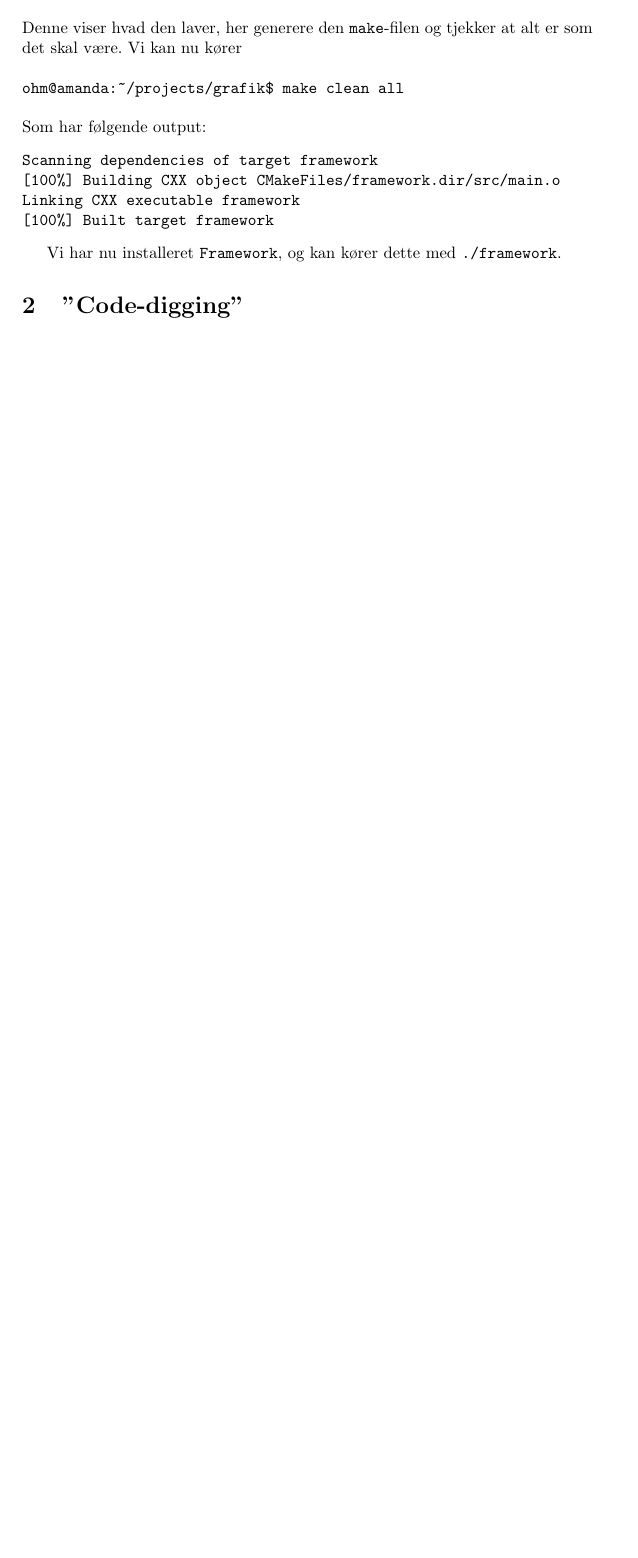
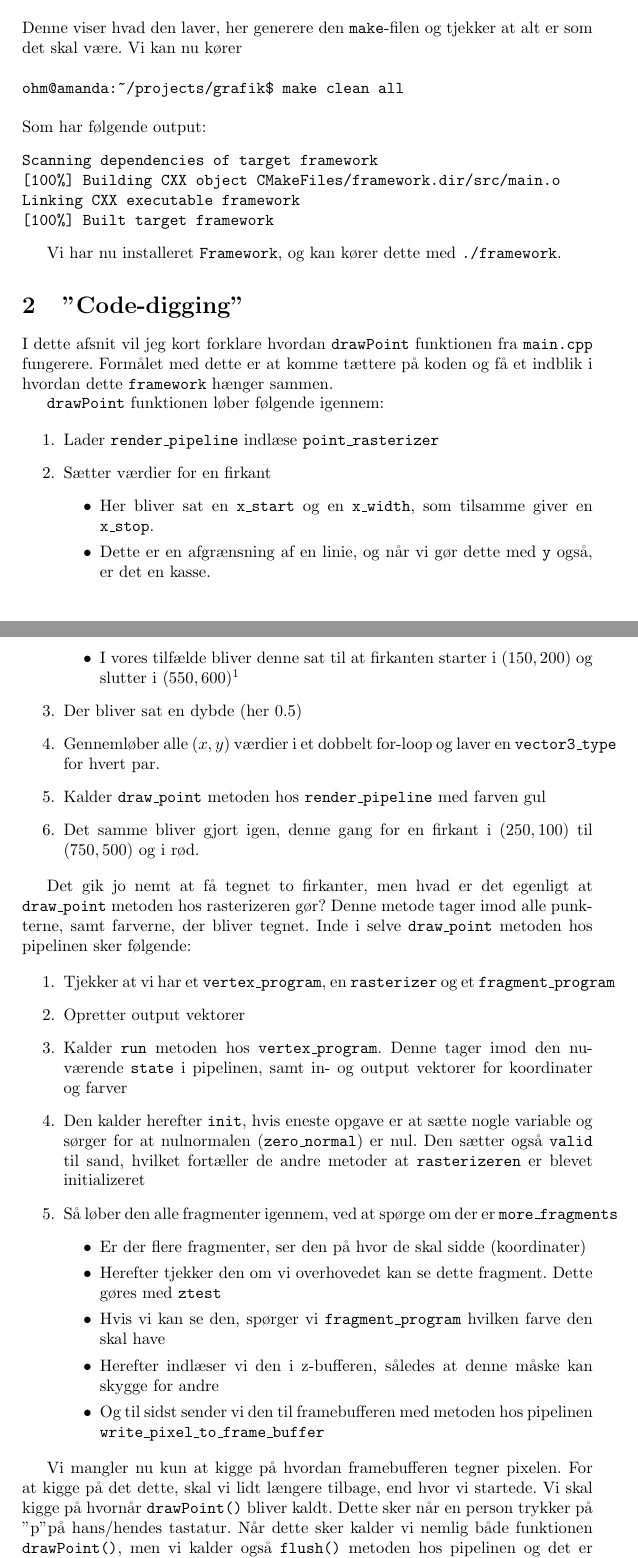
Before and after one commit to omegahm/FoundationOfGraphics, a LaTeX document (reports/ugeopgave1/report.tex): part of the page before the commit and two parts of pages 1 and 2 of 2 after it, the two joined at a grey line, cut so that both start at the same text, the shorter picture padded with empty space. Compiled offline with pdfLaTeX.

Commit message:
Really clean up + done with report1

```diff
--- a/reports/ugeopgave1/report.tex
+++ b/reports/ugeopgave1/report.tex
@@ -1,6 +1,7 @@
 \documentclass[a4paper, 10pt]{article}
 \usepackage[utf8]{inputenc}
 \usepackage[danish]{babel}
+\usepackage{verbatim}
 
 \title{Fundations of Computer Graphics\\ Ugeopgave 1}
 \author{Mads Ohm Larsen}
@@ -31,5 +32,48 @@ Linking CXX executable framework
 Vi har nu installeret \texttt{Framework}, og kan kører dette med \texttt{./framework}.
 
 \section{"Code-digging"}
+I dette afsnit vil jeg kort forklare hvordan \texttt{drawPoint} funktionen fra \texttt{main.cpp} fungerere.
+Formålet med dette er at komme tættere på koden og få et indblik i hvordan dette \texttt{framework} hænger sammen.
+
+\texttt{drawPoint} funktionen løber følgende igennem:
+
+\begin{enumerate}
+\item Lader \texttt{render\_pipeline} indlæse \texttt{point\_rasterizer}
+\item Sætter værdier for en firkant
+    \begin{itemize}
+    \item Her bliver sat en \texttt{x\_start} og en \texttt{x\_width}, som tilsamme giver en \texttt{x\_stop}.
+    \item Dette er en afgrænsning af en linie, og når vi gør dette med \texttt{y} også, er det en kasse.
+    \item I vores tilfælde bliver denne sat til at firkanten starter i $(150, 200)$ og slutter i $(550, 600)$\footnote{Øverste venstre hjørne er $(0,0)$}
+    \end{itemize}
+\item Der bliver sat en dybde (her $0.5$)
+\item Gennemløber alle $(x,y)$ værdier i et dobbelt for-loop og laver en \texttt{vector3\_type} for hvert par.
+\item Kalder \texttt{draw\_point} metoden hos \texttt{render\_pipeline} med farven gul
+\item Det samme bliver gjort igen, denne gang for en firkant i $(250, 100)$ til $(750, 500)$ og i rød.
+\end{enumerate}
+
+Det gik jo nemt at få tegnet to firkanter, men hvad er det egenligt at \texttt{draw\_point} metoden hos rasterizeren gør?
+Denne metode tager imod alle punkterne, samt farverne, der bliver tegnet.
+Inde i selve \texttt{draw\_point} metoden hos pipelinen sker følgende:
+
+\begin{enumerate}
+\item Tjekker at vi har et \texttt{vertex\_program}, en \texttt{rasterizer} og et \texttt{fragment\_program}
+\item Opretter output vektorer
+\item Kalder \texttt{run} metoden hos \texttt{vertex\_program}. Denne tager imod den nuværende \texttt{state} i pipelinen, samt in- og output vektorer for koordinater og farver
+\item Den kalder herefter \texttt{init}, hvis eneste opgave er at sætte nogle variable og sørger for at nulnormalen (\texttt{zero\_normal}) er nul. Den sætter også \texttt{valid} til sand, hvilket fortæller de andre metoder at \texttt{rasterizeren} er blevet initializeret
+\item Så løber den alle fragmenter igennem, ved at spørge om der er \texttt{more\_fragments}
+    \begin{itemize}
+    \item Er der flere fragmenter, ser den på hvor de skal sidde (koordinater)
+    \item Herefter tjekker den om vi overhovedet kan se dette fragment. Dette gøres med \texttt{ztest}
+    \item Hvis vi kan se den, spørger vi \texttt{fragment\_program} hvilken farve den skal have
+    \item Herefter indlæser vi den i z-bufferen, således at denne måske kan skygge for andre
+    \item Og til sidst sender vi den til framebufferen med metoden hos pipelinen \texttt{write\_pixel\_to\_frame\_buffer}
+    \end{itemize}
+\end{enumerate}
+
+Vi mangler nu kun at kigge på hvordan framebufferen tegner pixelen.
+For at kigge på det dette, skal vi lidt længere tilbage, end hvor vi startede.
+Vi skal kigge på hvornår \texttt{drawPoint()} bliver kaldt.
+Dette sker når en person trykker på "p" på hans/hendes tastatur.
+Når dette sker kalder vi nemlig både funktionen \texttt{drawPoint()}, men vi kalder også \texttt{flush()} metoden hos pipelinen og det er denne der sørger for at alle de pixels vi har samlet til framebufferen, bliver skrevet ud på skærmen.
 
 \end{document}
```
Also changed, not shown: reports/ugeopgave1/report.pdf (deleted), reports/ugeopgave1/report.ps (deleted), reports/ugeopgave1/report.tex (2 more changed lines), 6 other files.
